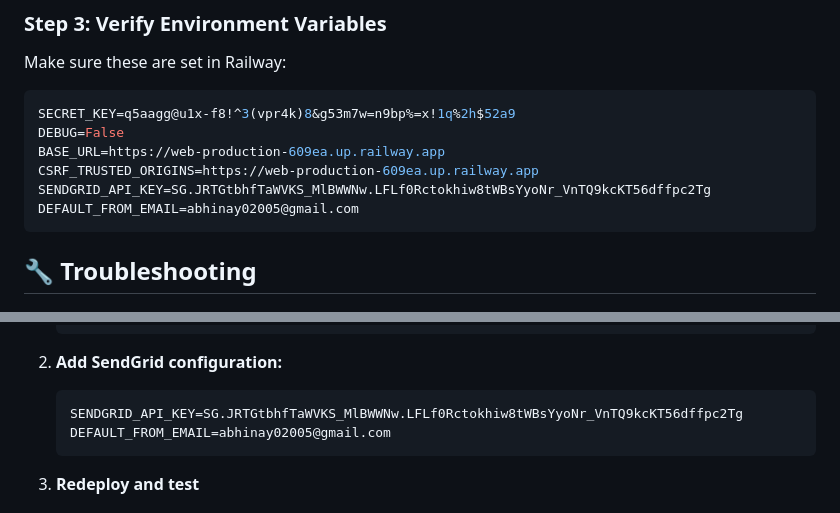
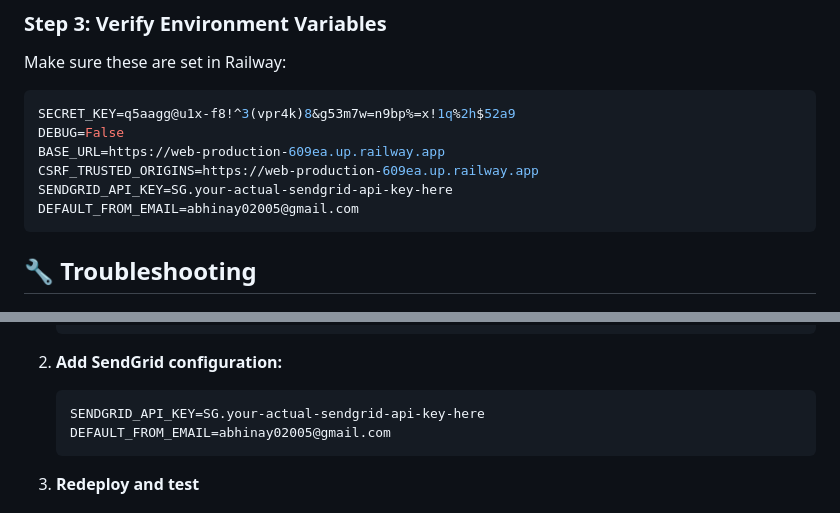
Before and after one commit to Abhinay25670/DjangoProject, a Markdown page: SIGNUP_CRASH_FIX.md, 2 parts joined by grey strips. GitHub-like rendering.

````diff
--- a/SIGNUP_CRASH_FIX.md
+++ b/SIGNUP_CRASH_FIX.md
@@ -68,7 +68,7 @@ SECRET_KEY=q5aagg@u1x-f8!^3(vpr4k)8&g53m7w=n9bp%=x!1q%2h$52a9
 DEBUG=False
 BASE_URL=https://web-production-609ea.up.railway.app
 CSRF_TRUSTED_ORIGINS=https://web-production-609ea.up.railway.app
-SENDGRID_API_KEY=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
+SENDGRID_API_KEY=SG.your-actual-sendgrid-api-key-here
 DEFAULT_FROM_EMAIL=abhinay02005@gmail.com
 ```
 
@@ -145,7 +145,7 @@ If you need immediate results:
 2. **Add SendGrid configuration:**
 
    ```bash
-   SENDGRID_API_KEY=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
+   SENDGRID_API_KEY=SG.your-actual-sendgrid-api-key-here
    DEFAULT_FROM_EMAIL=abhinay02005@gmail.com
    ```
 
````
Also changed, not shown: EMAIL_DELIVERY_TROUBLESHOOTING.md (+1 -1 lines), PROPER_EMAIL_VERIFICATION.md (+1 -1 lines).
